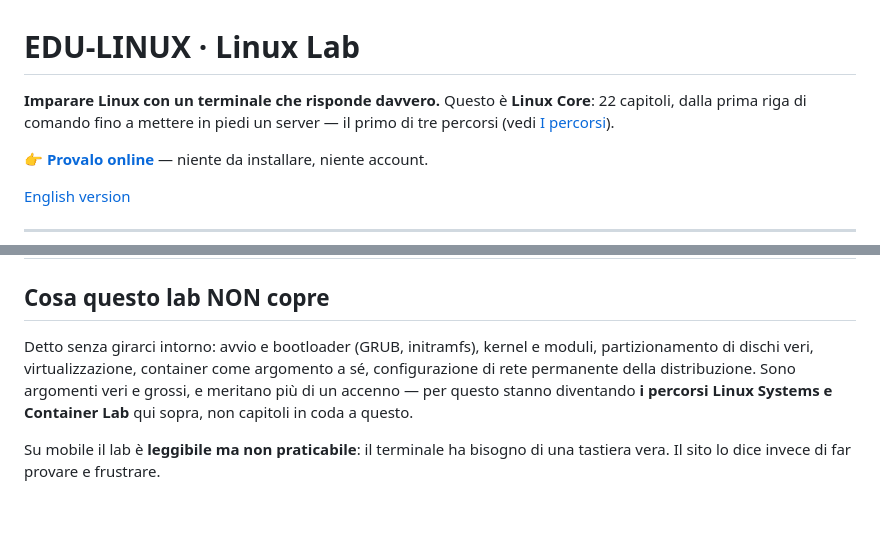
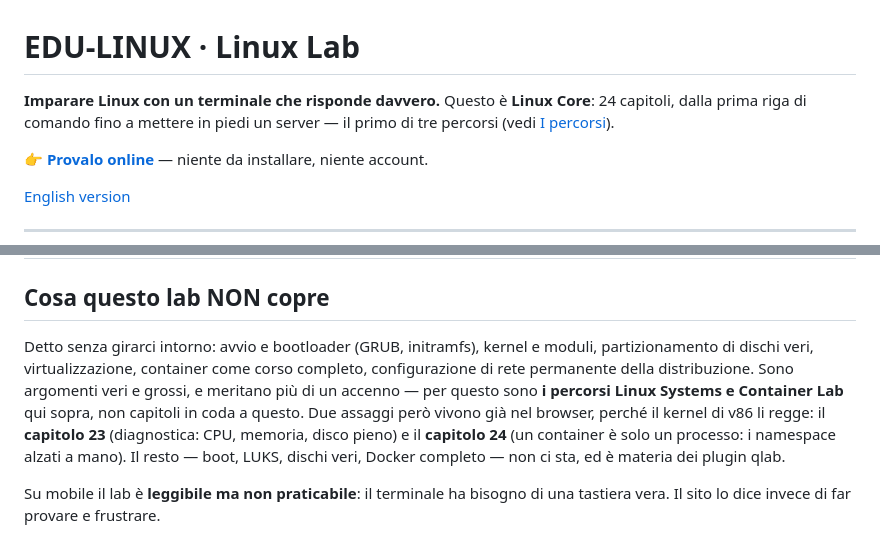
Before and after one commit to manzolo/LinuxLab, a Markdown page: README.md, 2 parts joined by grey strips. GitHub-like rendering; blank space fills up the shorter version.

Commit message:
docs: 24 capitoli (con i due assaggi browser 23/24), sezione "non copre" aggiornata
Co-Authored-By: Claude Fable 5 <noreply@anthropic.com>

```diff
--- a/README.md
+++ b/README.md
@@ -1,7 +1,7 @@
 # EDU-LINUX · Linux Lab
 
 **Imparare Linux con un terminale che risponde davvero.**
-Questo è **Linux Core**: 22 capitoli, dalla prima riga di comando fino a mettere in piedi
+Questo è **Linux Core**: 24 capitoli, dalla prima riga di comando fino a mettere in piedi
 un server — il primo di tre percorsi (vedi [I percorsi](#i-percorsi)).
 
 👉 **[Provalo online](https://manzolo.github.io/LinuxLab/)** — niente da installare, niente account.
@@ -160,10 +160,13 @@ viene spiegata, eseguita e verificata davvero.**
 ## Cosa questo lab NON copre
 
 Detto senza girarci intorno: avvio e bootloader (GRUB, initramfs), kernel e moduli,
-partizionamento di dischi veri, virtualizzazione, container come argomento a sé,
+partizionamento di dischi veri, virtualizzazione, container come corso completo,
 configurazione di rete permanente della distribuzione. Sono argomenti veri e grossi, e
-meritano più di un accenno — per questo stanno diventando **i percorsi Linux Systems e
-Container Lab** qui sopra, non capitoli in coda a questo.
+meritano più di un accenno — per questo sono **i percorsi Linux Systems e Container Lab** qui
+sopra, non capitoli in coda a questo. Due assaggi però vivono già nel browser, perché il
+kernel di v86 li regge: il **capitolo 23** (diagnostica: CPU, memoria, disco pieno) e il
+**capitolo 24** (un container è solo un processo: i namespace alzati a mano). Il resto —
+boot, LUKS, dischi veri, Docker completo — non ci sta, ed è materia dei plugin qlab.
 
 Su mobile il lab è **leggibile ma non praticabile**: il terminale ha bisogno di una tastiera
 vera. Il sito lo dice invece di far provare e frustrare.
```
Also changed, not shown: README.en.md (+8 -5 lines).
